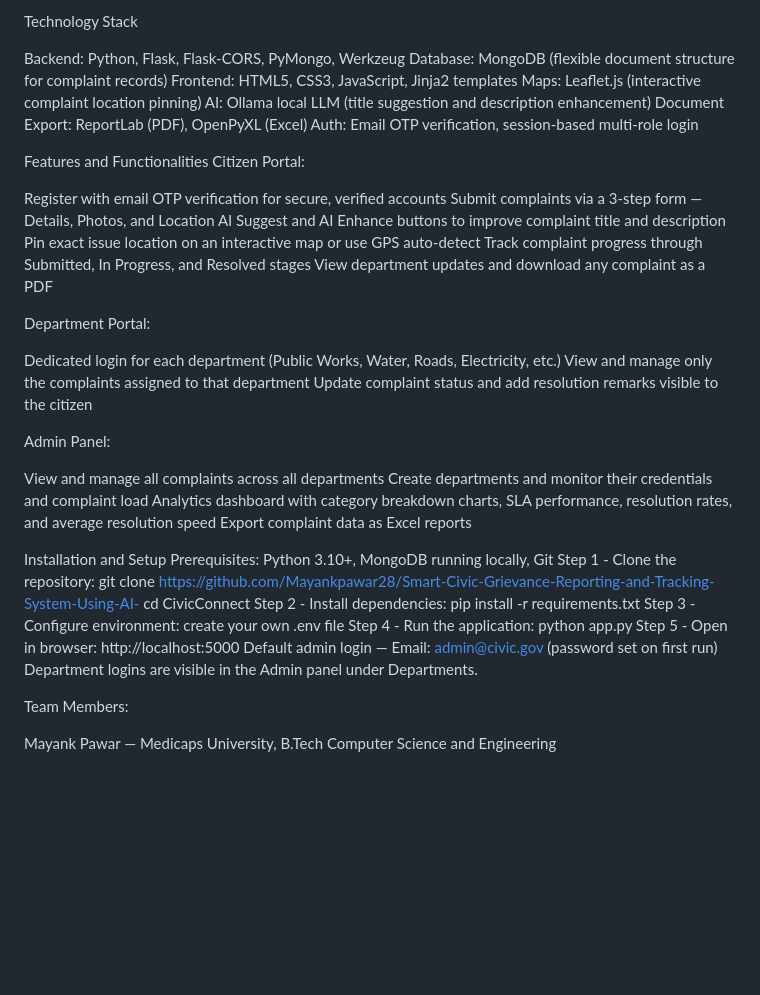
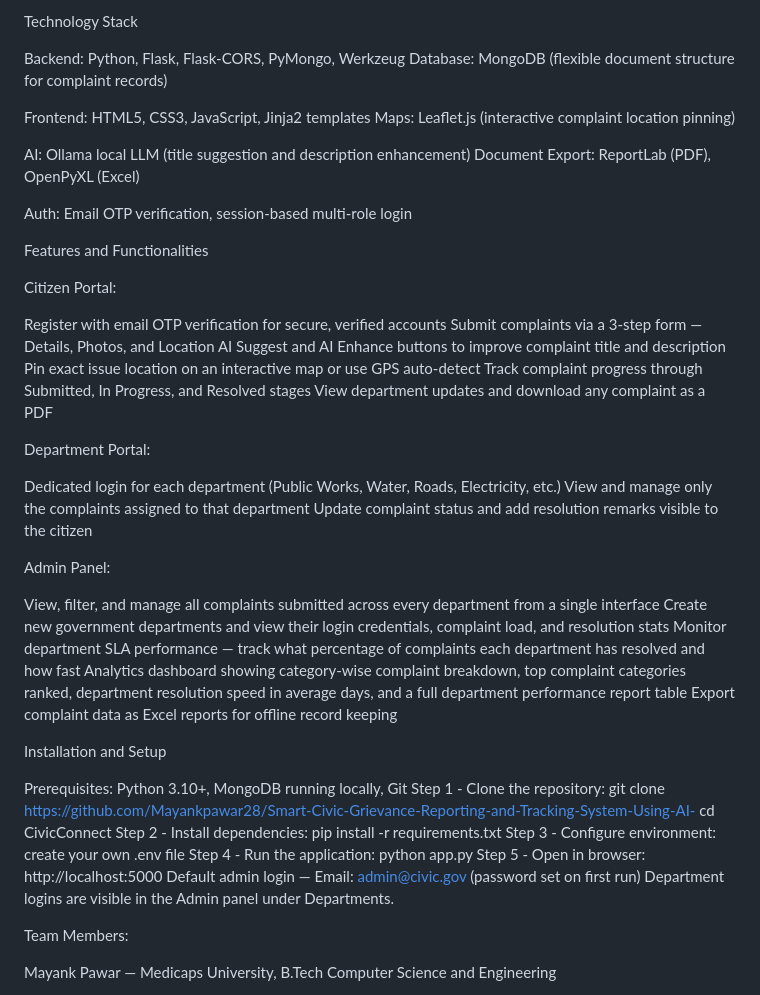
Before and after one commit to Mayankpawar28/Smart-Civic-Grievance-Reporting-and-Tracking-System-Using-AI-, a Markdown page: README.md, the part around the change. Drawn GitHub-style; blank space fills up the shorter version.

```diff
--- a/README.md
+++ b/README.md
@@ -5,14 +5,19 @@ Technology Stack
 
 Backend: Python, Flask, Flask-CORS, PyMongo, Werkzeug
 Database: MongoDB (flexible document structure for complaint records)
+
 Frontend: HTML5, CSS3, JavaScript, Jinja2 templates
 Maps: Leaflet.js (interactive complaint location pinning)
+
 AI: Ollama local LLM (title suggestion and description enhancement)
 Document Export: ReportLab (PDF), OpenPyXL (Excel)
+
 Auth: Email OTP verification, session-based multi-role login
 
 
+
 Features and Functionalities
+
 Citizen Portal:
 
 Register with email OTP verification for secure, verified accounts
@@ -30,13 +35,15 @@ Update complaint status and add resolution remarks visible to the citizen
 
 Admin Panel:
 
-View and manage all complaints across all departments
-Create departments and monitor their credentials and complaint load
-Analytics dashboard with category breakdown charts, SLA performance, resolution rates, and average resolution speed
-Export complaint data as Excel reports
+View, filter, and manage all complaints submitted across every department from a single interface
+Create new government departments and view their login credentials, complaint load, and resolution stats
+Monitor department SLA performance — track what percentage of complaints each department has resolved and how fast
+Analytics dashboard showing category-wise complaint breakdown, top complaint categories ranked, department resolution speed in average days, and a full department performance report table
+Export complaint data as Excel reports for offline record keeping
 
 
 Installation and Setup
+
 Prerequisites: Python 3.10+, MongoDB running locally, Git
 Step 1 - Clone the repository:
 git clone https://github.com/Mayankpawar28/Smart-Civic-Grievance-Reporting-and-Tracking-System-Using-AI-
@@ -51,6 +58,7 @@ Step 5 - Open in browser:
 http://localhost:5000
 Default admin login — Email: admin@civic.gov (password set on first run)
 Department logins are visible in the Admin panel under Departments.
+
 
 Team Members:
 
```
